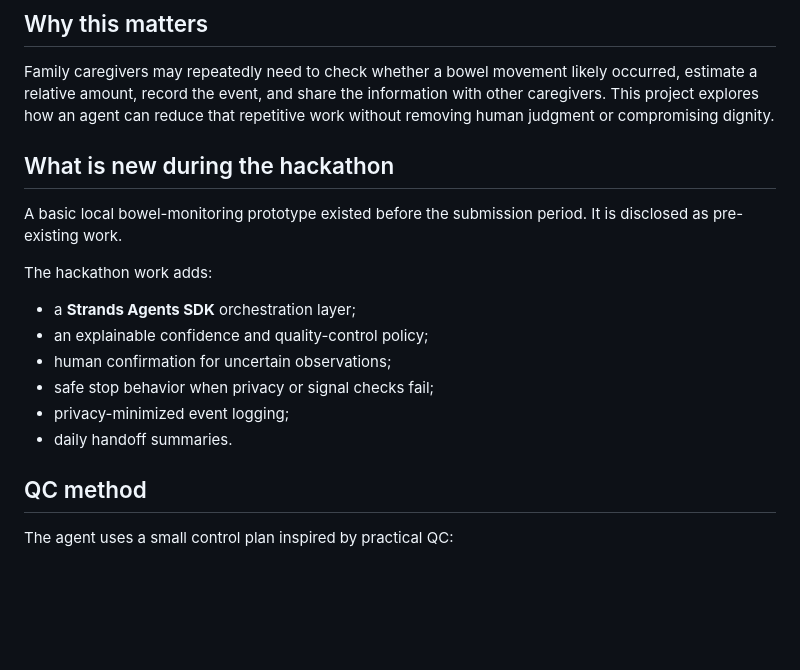
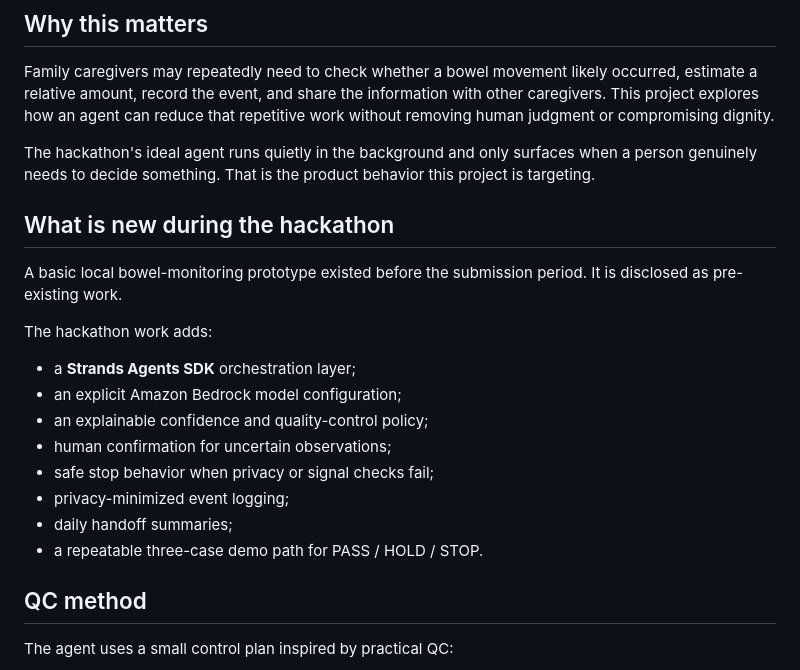
Before and after one commit to mainitika-ship-it/kenji, a Markdown page: yasashii-bowel-care-agent/README.md, the part around one of its changes. Rendered like a GitHub page; blank space fills up the shorter version.

```diff
--- a/yasashii-bowel-care-agent/README.md
+++ b/yasashii-bowel-care-agent/README.md
@@ -14,6 +14,8 @@ It is an observation and handoff aid, **not a medical diagnostic device**.
 
 Family caregivers may repeatedly need to check whether a bowel movement likely occurred, estimate a relative amount, record the event, and share the information with other caregivers. This project explores how an agent can reduce that repetitive work without removing human judgment or compromising dignity.
 
+The hackathon's ideal agent runs quietly in the background and only surfaces when a person genuinely needs to decide something. That is the product behavior this project is targeting.
+
 ## What is new during the hackathon
 
 A basic local bowel-monitoring prototype existed before the submission period. It is disclosed as pre-existing work.
@@ -21,11 +23,13 @@ A basic local bowel-monitoring prototype existed before the submission period. I
 The hackathon work adds:
 
 - a **Strands Agents SDK** orchestration layer;
+- an explicit Amazon Bedrock model configuration;
 - an explainable confidence and quality-control policy;
 - human confirmation for uncertain observations;
 - safe stop behavior when privacy or signal checks fail;
 - privacy-minimized event logging;
-- daily handoff summaries.
+- daily handoff summaries;
+- a repeatable three-case demo path for PASS / HOLD / STOP.
 
 ## QC method
 
```
Also changed, not shown: other parts of yasashii-bowel-care-agent/README.md (+97 -22 lines).
